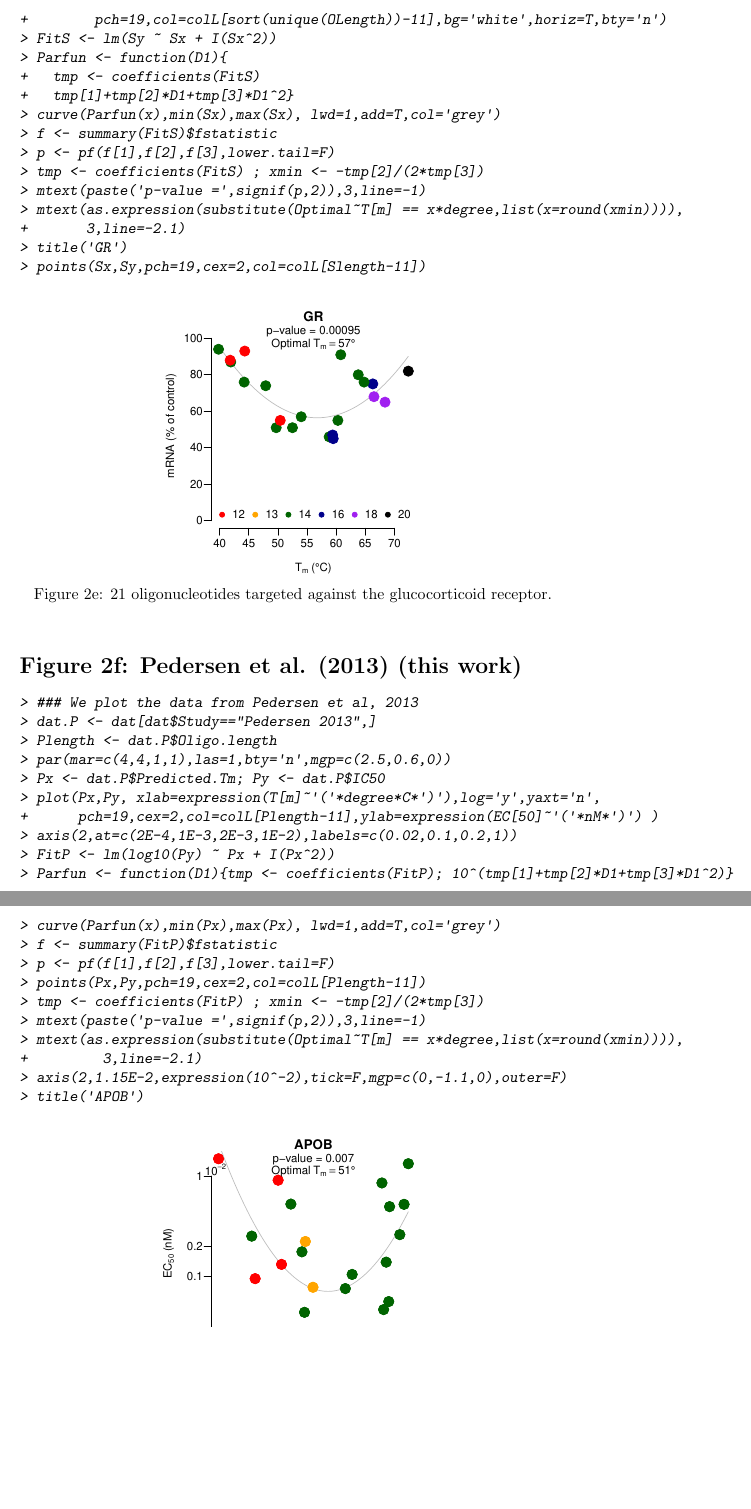
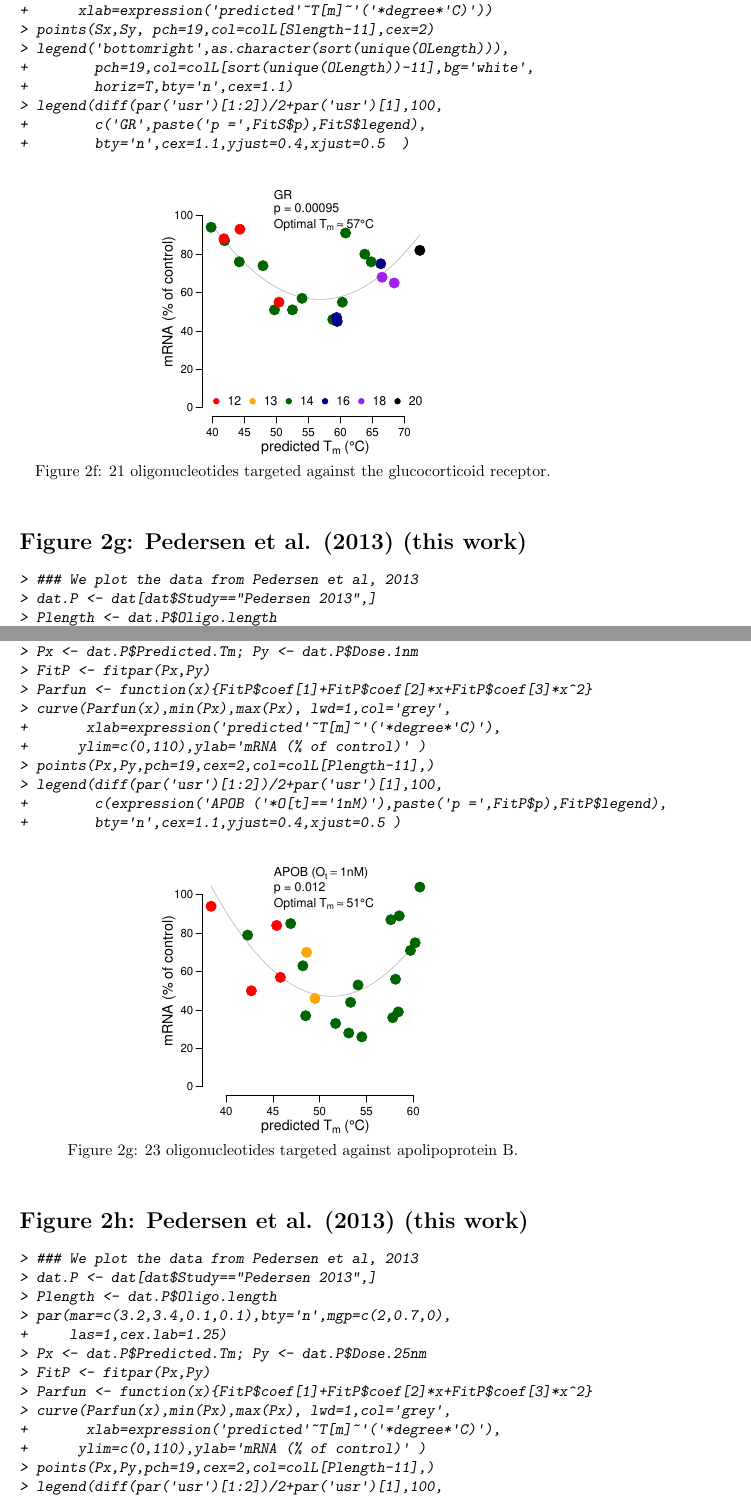
Before and after one commit to lykkep/ASOmodel, a LaTeX document (vignettes/Vignette2.tex): two parts of pages 6 and 7 of 7 before the commit and two parts of pages 7 and 8 of 9 after it, joined at a grey line, cut at the place of the change, the shorter picture padded with empty space. The pictures show the PDF file vignettes/Vignette2.pdf that the author committed with the source.

Commit message:
New vignettes

```diff
--- a/vignettes/Vignette2.tex
+++ b/vignettes/Vignette2.tex
@@ -78 +80,0 @@ The timetraces for the concentrations of $[O]$, $[T]$, $[OT]$, $[OTE]$, and $[E]
-> for(i in 1:5){
@@ -86,3 +81 @@ The timetraces for the concentrations of $[O]$, $[T]$, $[OT]$, $[OTE]$, and $[E]
-+                     col=colVAR[i])
-> axis(1,at=c((0:3)*10,45),label=c((0:3)*10,''))
-> axis(1,at=45,label='steady-\nstate',mgp=c(0,1.6,0))
++     las=1,cex.lab=1.25)
@@ -114,0 +125,2 @@ The timetraces for the concentrations of $[O]$, $[T]$, $[OT]$, $[OTE]$, and $[E]
+> par(mar=c(3.2,3.4,0.1,0.1),bty='n',mgp=c(2,0.7,0),
++     las=1,cex.lab=1.25)
@@ -115,3 +155,5 @@ The timetraces for the concentrations of $[O]$, $[T]$, $[OT]$, $[OTE]$, and $[E]
 Given a set of parameters the R-function \texttt{Trel()} from the ASOmodels package calculates the relative target concentration as a function of the total concentration of oligonucleotide added to the system.
 \begin{Schunk}
 \begin{Sinput}
+> par(mar=c(3.2,3.4,0.1,0.1),bty='n',mgp=c(2,0.7,0),
++     las=1,cex.lab=1.25)
@@ -154,9 +195,11 @@ When there is no coupling between the off-rates $\kmo$ and $\kD$ then the value
 For the range of affinities the corresponding $\EC$-values are plotted:
 \begin{Schunk}
 \begin{Sinput}
-> par(mar=c(3.2,3.4,0.1,0.1),bty='n',mgp=c(2,0.7,0),las=1)
+> par(mar=c(3.2,3.4,0.1,0.1),bty='n',mgp=c(2,0.7,0),
++     las=1,cex.lab=1.25)
 > plot(D1_seq,ECfit,log='xy',yaxt='n',type='l',xaxt='n',
-+      xlab=expression(K[dOT]~'(nM)'),ylab=expression(EC[50]~'(nM)'))
++      xlab=expression(K[dOT]~'(nM)'),
++      ylab=expression(EC[50]~'(nM)'))
 > lines(D1_seq,ECfitNO,lty=2)
 > axis(2,at=c(2,20,200),labels=c(2,20,200),las=2)
 > axis(1,at=10^pretty(log10(D1_seq)),
@@ -181,5 +227,9 @@ For the range of affinities the corresponding $\EC$-values are plotted:
++           'purple','','black')
 > OLength <- sort(unique(dat$Oligo.length))
 > #### We plot the data from Frieden et al, 2003
 > dat.F <- dat[dat$Study=="Frieden 2003",]
 > Flength <- dat.F$Oligo.length
-> par(mar=c(4,4,1,1),las=1,bty='n',mgp=c(2.5,0.6,0))
+> par(mar=c(3.2,3.4,0.1,0.1),bty='n',mgp=c(2,0.7,0),
++     las=1,cex.lab=1.25)
+> fitpar <- function(x,y){
++   Fit <- lm(y ~ x + I(x^2))
@@ -185,0 +240 @@ For the range of affinities the corresponding $\EC$-values are plotted:
++   tmp <- as.expression(substitute(Optimal~T[m]%~~%x*degree*C,list(x=xmin)))
@@ -188,19 +246,13 @@ For the range of affinities the corresponding $\EC$-values are plotted:
+> curve(Parfun(x),min(Fx),max(Fx), lwd=1,col='grey',ylim=c(0,110),
 +      ylab='activity (% of control)',
-+      xlab=expression(T[m]~'('*degree*C*')'))
-> FitF <- lm(Fy ~ Fx + I(Fx^2))
-> Parfun <- function(D1){tmp <- coefficients(FitF) ;  tmp[1]+tmp[2]*D1+tmp[3]*D1^2}
-> curve(Parfun(x),min(Fx),max(Fx), lwd=1,add=T,col='grey')
-> f <- summary(FitF)$fstatistic
-> p <- pf(f[1],f[2],f[3],lower.tail=F)
-> tmp <- coefficients(FitF) ; xmin <- -tmp[2]/(2*tmp[3])
-> mtext(paste('p-value =',signif(p,2)),3,line=-1)
-> mtext(as.expression(substitute(Optimal~T[m] == x*degree,list(x=round(xmin)))),
-+       3,line=-2.1)
-> title('Luciferase')
++      xlab=expression('predicted'~T[m]~'('*degree*'C)'))
+> legend(diff(par('usr')[1:2])/2+par('usr')[1],100,
++        c('Luciferase',paste('p =',FitF$p),FitF$legend),
++        bty='n',cex=1.1,yjust=0.4,xjust=0.5  )
 > points(Fx,Fy,pch=19,cex=2,col=colL[Flength-11])
 \end{Sinput}
 \end{Schunk}
 \begin{figure}[!h]
 \begin{Ncenter}
-\includegraphics[width=0.5\textwidth]{Vignette2-Fig4}
+\includegraphics[width=0.5\textwidth]{Vignette2-Fige}
 \end{Ncenter}
@@ -213,28 +266,24 @@ For the range of affinities the corresponding $\EC$-values are plotted:
 > #### We plot the data from Stanton et al 2012
 > dat.S <- dat[dat[,1]=="Stanton 2012",]
 > Slength <- dat.S$Oligo.length
-> par(mar=c(4,4,1,1),las=1,bty='n',mgp=c(2.5,0.6,0))
+> par(mar=c(3.2,3.4,0.1,0.1),bty='n',mgp=c(2,0.7,0),
++     las=1,cex.lab=1.25)
 > Sx <- dat.S$Predicted.Tm; Sy <- dat.S$Dose.3nm
-> plot(Sx,Sy, pch=19,col=colL[Slength-11],ylim=c(0,104),
-+      ylab='mRNA (% of control)', xlab=expression(T[m]~'('*degree*C*')'))
+> FitS <- fitpar(Sx,Sy)
+> Parfun <- function(x){FitS$coef[1]+FitS$coef[2]*x+FitS$coef[3]*x^2}
+> curve(Parfun(x),min(Sx),max(Sx), lwd=1,col='grey',,ylim=c(0,110),
++      ylab='mRNA (% of control)',
++      xlab=expression('predicted'~T[m]~'('*degree*'C)'))
+> points(Sx,Sy, pch=19,col=colL[Slength-11],cex=2)
 > legend('bottomright',as.character(sort(unique(OLength))),
-+        pch=19,col=colL[sort(unique(OLength))-11],bg='white',horiz=T,bty='n')
-> FitS <- lm(Sy ~ Sx + I(Sx^2))
-> Parfun <- function(D1){
-+   tmp <- coefficients(FitS)
-+   tmp[1]+tmp[2]*D1+tmp[3]*D1^2}
-> curve(Parfun(x),min(Sx),max(Sx), lwd=1,add=T,col='grey')
-> f <- summary(FitS)$fstatistic
-> p <- pf(f[1],f[2],f[3],lower.tail=F)
-> tmp <- coefficients(FitS) ; xmin <- -tmp[2]/(2*tmp[3])
-> mtext(paste('p-value =',signif(p,2)),3,line=-1)
-> mtext(as.expression(substitute(Optimal~T[m] == x*degree,list(x=round(xmin)))),
-+       3,line=-2.1)
-> title('GR')
-> points(Sx,Sy,pch=19,cex=2,col=colL[Slength-11])
++        pch=19,col=colL[sort(unique(OLength))-11],bg='white',
++        horiz=T,bty='n',cex=1.1)
+> legend(diff(par('usr')[1:2])/2+par('usr')[1],100,
++        c('GR',paste('p =',FitS$p),FitS$legend),
++        bty='n',cex=1.1,yjust=0.4,xjust=0.5  )
 \end{Sinput}
 \end{Schunk}
 \begin{figure}[!h]
 \begin{Ncenter}
-\includegraphics[width=0.5\textwidth]{Vignette2-Fig5}
+\includegraphics[width=0.5\textwidth]{Vignette2-Figf}
 \end{Ncenter}
@@ -242,35 +291,59 @@ For the range of affinities the corresponding $\EC$-values are plotted:
 \end{figure}
 
-\section*{Figure 2f: Pedersen et al. (2013) (this work)}
+%%%%%%%%%%%%%%%%%%%%%%%%%%%%%%%%%%%%%%%%%%%%%%%%%%%%%%%%%%%%%%%%%%%%%%%%%%
+\section*{Figure 2g: Pedersen et al. (2013) (this work)}
 \begin{Schunk}
 \begin{Sinput}
 > ### We plot the data from Pedersen et al, 2013
 > dat.P <- dat[dat$Study=="Pedersen 2013",]
 > Plength <- dat.P$Oligo.length
-> par(mar=c(4,4,1,1),las=1,bty='n',mgp=c(2.5,0.6,0))
-> Px <- dat.P$Predicted.Tm; Py <- dat.P$IC50
-> plot(Px,Py, xlab=expression(T[m]~'('*degree*C*')'),log='y',yaxt='n',
-+      pch=19,cex=2,col=colL[Plength-11],ylab=expression(EC[50]~'('*nM*')') )
-> axis(2,at=c(2E-4,1E-3,2E-3,1E-2),labels=c(0.02,0.1,0.2,1))
-> FitP <- lm(log10(Py) ~ Px + I(Px^2))
-> Parfun <- function(D1){tmp <- coefficients(FitP); 10^(tmp[1]+tmp[2]*D1+tmp[3]*D1^2)}
-> curve(Parfun(x),min(Px),max(Px), lwd=1,add=T,col='grey')
-> f <- summary(FitP)$fstatistic
-> p <- pf(f[1],f[2],f[3],lower.tail=F)
-> points(Px,Py,pch=19,cex=2,col=colL[Plength-11])
-> tmp <- coefficients(FitP) ; xmin <- -tmp[2]/(2*tmp[3])
-> mtext(paste('p-value =',signif(p,2)),3,line=-1)
-> mtext(as.expression(substitute(Optimal~T[m] == x*degree,list(x=round(xmin)))),
-+         3,line=-2.1)
-> axis(2,1.15E-2,expression(10^-2),tick=F,mgp=c(0,-1.1,0),outer=F)
-> title('APOB')
+> par(mar=c(3.2,3.4,0.1,0.1),bty='n',mgp=c(2,0.7,0),
++     las=1,cex.lab=1.25)
+> Px <- dat.P$Predicted.Tm; Py <- dat.P$Dose.1nm
+> FitP <- fitpar(Px,Py)
+> Parfun <- function(x){FitP$coef[1]+FitP$coef[2]*x+FitP$coef[3]*x^2}
+> curve(Parfun(x),min(Px),max(Px), lwd=1,col='grey',
++       xlab=expression('predicted'~T[m]~'('*degree*'C)'),
++      ylim=c(0,110),ylab='mRNA (% of control)' )
+> points(Px,Py,pch=19,cex=2,col=colL[Plength-11],)
+> legend(diff(par('usr')[1:2])/2+par('usr')[1],100,
++        c(expression('APOB ('*O[t]=='1nM)'),paste('p =',FitP$p),FitP$legend),
++        bty='n',cex=1.1,yjust=0.4,xjust=0.5 )
 \end{Sinput}
 \end{Schunk}
 \begin{figure}[!h]
 \begin{Ncenter}
-\includegraphics[width=0.5\textwidth]{Vignette2-Fig6}
+\includegraphics[width=0.5\textwidth]{Vignette2-Figg}
 \end{Ncenter}
-\caption{2f: 23 oligonucleotides targeted against apolipoprotein B.}
+\caption{2g: 23 oligonucleotides targeted against apolipoprotein B.}
+\end{figure}
+
+%%%%%%%%%%%%%%%%%%%%%%%%%%%%%%%%%%%%%%%%%%%%%%%%%%%%%%%%%%%%%%%%%%%%%%%%%%
+\section*{Figure 2h: Pedersen et al. (2013) (this work)}
+\begin{Schunk}
+\begin{Sinput}
+> ### We plot the data from Pedersen et al, 2013
+> dat.P <- dat[dat$Study=="Pedersen 2013",]
+> Plength <- dat.P$Oligo.length
+> par(mar=c(3.2,3.4,0.1,0.1),bty='n',mgp=c(2,0.7,0),
++     las=1,cex.lab=1.25)
+> Px <- dat.P$Predicted.Tm; Py <- dat.P$Dose.25nm
+> FitP <- fitpar(Px,Py)
+> Parfun <- function(x){FitP$coef[1]+FitP$coef[2]*x+FitP$coef[3]*x^2}
+> curve(Parfun(x),min(Px),max(Px), lwd=1,col='grey',
++       xlab=expression('predicted'~T[m]~'('*degree*'C)'),
++      ylim=c(0,110),ylab='mRNA (% of control)' )
+> points(Px,Py,pch=19,cex=2,col=colL[Plength-11],)
+> legend(diff(par('usr')[1:2])/2+par('usr')[1],100,
++        c(expression('APOB ('*O[t]=='25nM)'),paste('p =',FitP$p),FitP$legend),
++        bty='n',cex=1.1,yjust=0.4,xjust=0.5 )
+\end{Sinput}
+\end{Schunk}
+\begin{figure}[!h]
+\begin{Ncenter}
+\includegraphics[width=0.5\textwidth]{Vignette2-Figh}
+\end{Ncenter}
+\caption{2h: 23 oligonucleotides targeted against apolipoprotein B.}
 \end{figure}
 
 
```
Also changed, not shown: vignettes/SuppFile1-concordance.tex (+5 -5 lines), vignettes/SuppFile1.tex (+55 -47 lines), vignettes/Vignette2-concordance.tex (+9 -7 lines), vignettes/Eff.pdf (added), vignettes/SuppFile1-EC50.pdf, vignettes/SuppFile1-Efficacy.pdf (added), vignettes/SuppFile1-S1.pdf, vignettes/SuppFile1-S31.pdf, vignettes/SuppFile1-Trel.pdf, vignettes/SuppFile1.pdf, vignettes/Vignette2-Fig1.pdf (deleted), vignettes/Vignette2-Fig2.pdf (deleted), vignettes/Vignette2-Fig3.pdf (deleted), vignettes/Vignette2-Fig4.pdf (deleted), 12 more files, 7 other files.
